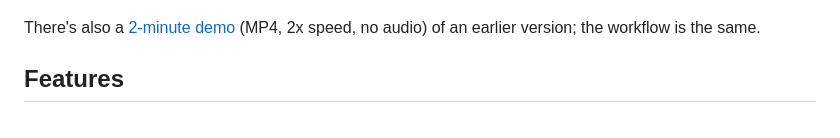
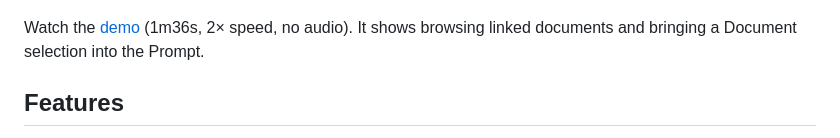
Before and after one commit to omaclaren/pi-studio, a Markdown page: README.md, the part around the change. GitHub-like rendering.

Commit message:
Update README with Prompt and Document demo

```diff
--- a/README.md
+++ b/README.md
@@ -16,7 +16,7 @@ Zen mode, in rose-pine-dawn:
 
 ![Zen mode on the code](./assets/screenshots/theme-zen-code.png)
 
-There's also a [2-minute demo](https://github.com/omaclaren/pi-studio/releases/latest/download/pi-studio-demo-2min.mp4) (MP4, 2x speed, no audio) of an earlier version; the workflow is the same.
+Watch the [demo](https://github.com/omaclaren/pi-studio/releases/download/demo-prompt-document/pi-studio-2-demo.mp4) (1m36s, 2× speed, no audio). It shows browsing linked documents and bringing a Document selection into the Prompt.
 
 ## Features
 
```
